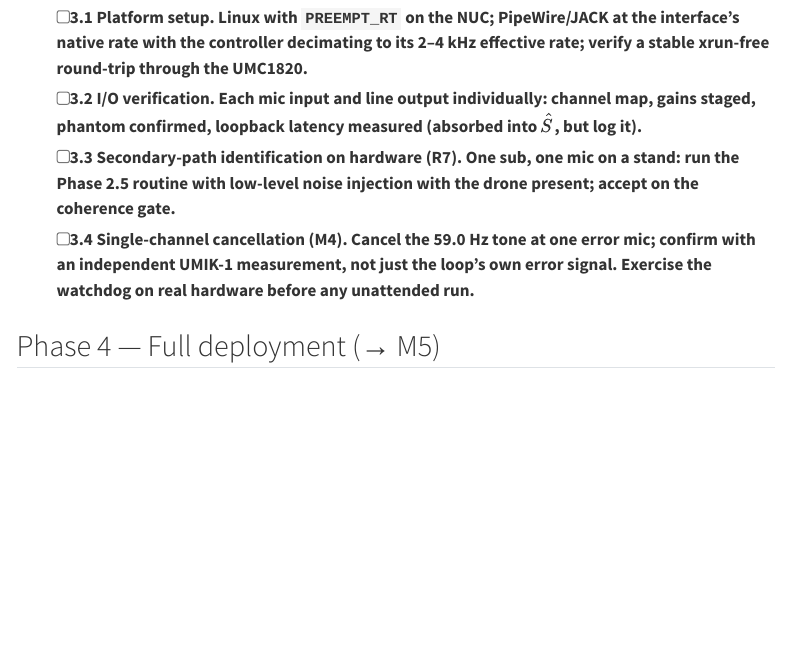
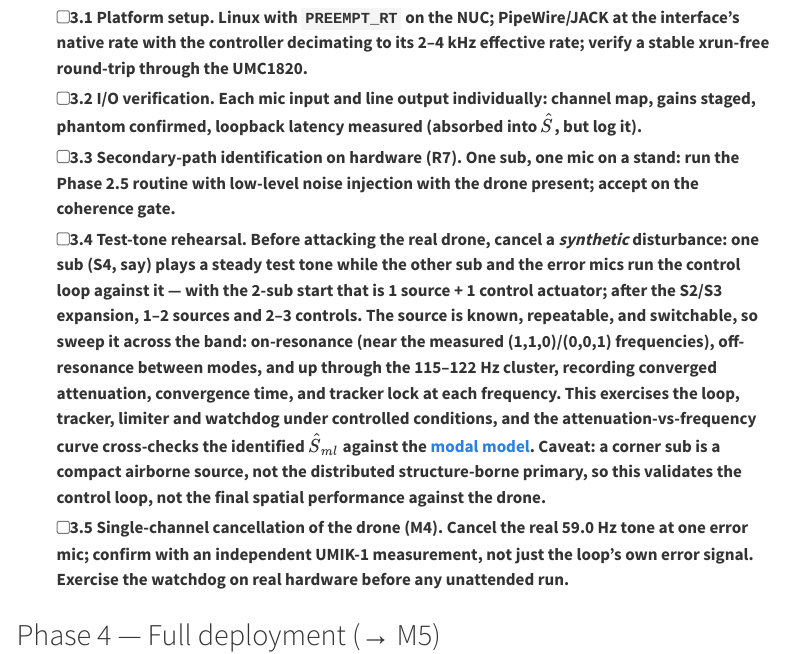
Before and after one commit to madi-lts/roomANC, a Quarto document (procedure.qmd): the page in a window 1100 px wide, from 2650 px down. Rendered offline with R 4.5, knitr and Pandoc in place of Quarto, with nearby package versions; menus at the side of the page are left out.

Commit message:
Add test-tone cancellation rehearsal to hardware bring-up
New step 3.4: cancel a synthetic tone played by one sub, using the
remaining sub(s) and the error mics as the control loop, swept across
on-resonance, off-resonance and harmonic-cluster frequencies before
engaging the real drone. The former 3.4 (first drone cancellation, M4)
becomes 3.5.

Co-Authored-By: Claude Fable 5 <noreply@anthropic.com>
Claude-Session: https://claude.ai/code/session_01TgFK1feA2TnfbynWxWWSun

```diff
--- a/procedure.qmd
+++ b/procedure.qmd
@@ -126,10 +126,25 @@ control-logic bug is found before a speaker is attached.
 - [ ] **3.3 Secondary-path identification on hardware (R7).** One sub, one
   mic on a stand: run the Phase 2.5 routine with low-level noise
   injection with the drone present; accept on the coherence gate.
-- [ ] **3.4 Single-channel cancellation (M4).** Cancel the 59.0 Hz tone at
-  one error mic; confirm with an independent UMIK-1 measurement, not just
-  the loop's own error signal. Exercise the watchdog on real hardware
-  before any unattended run.
+- [ ] **3.4 Test-tone rehearsal.** Before attacking the real drone, cancel
+  a *synthetic* disturbance: one sub (S4, say) plays a steady test tone
+  while the other sub and the error mics run the control loop against it —
+  with the 2-sub start that is 1 source + 1 control actuator; after the
+  S2/S3 expansion, 1–2 sources and 2–3 controls. The source is known,
+  repeatable, and switchable, so sweep it across the band: on-resonance
+  (near the measured (1,1,0)/(0,0,1) frequencies), off-resonance between
+  modes, and up through the 115–122 Hz cluster, recording converged
+  attenuation, convergence time, and tracker lock at each frequency. This
+  exercises the loop, tracker, limiter and watchdog under controlled
+  conditions, and the attenuation-vs-frequency curve cross-checks the
+  identified $\hat S_{ml}$ against the [modal model](modes.qmd). Caveat:
+  a corner sub is a compact airborne source, not the distributed
+  structure-borne primary, so this validates the control loop, not the
+  final spatial performance against the drone.
+- [ ] **3.5 Single-channel cancellation of the drone (M4).** Cancel the
+  real 59.0 Hz tone at one error mic; confirm with an independent UMIK-1
+  measurement, not just the loop's own error signal. Exercise the watchdog
+  on real hardware before any unattended run.
 
 ## Phase 4 — Full deployment (→ M5)
 
```
